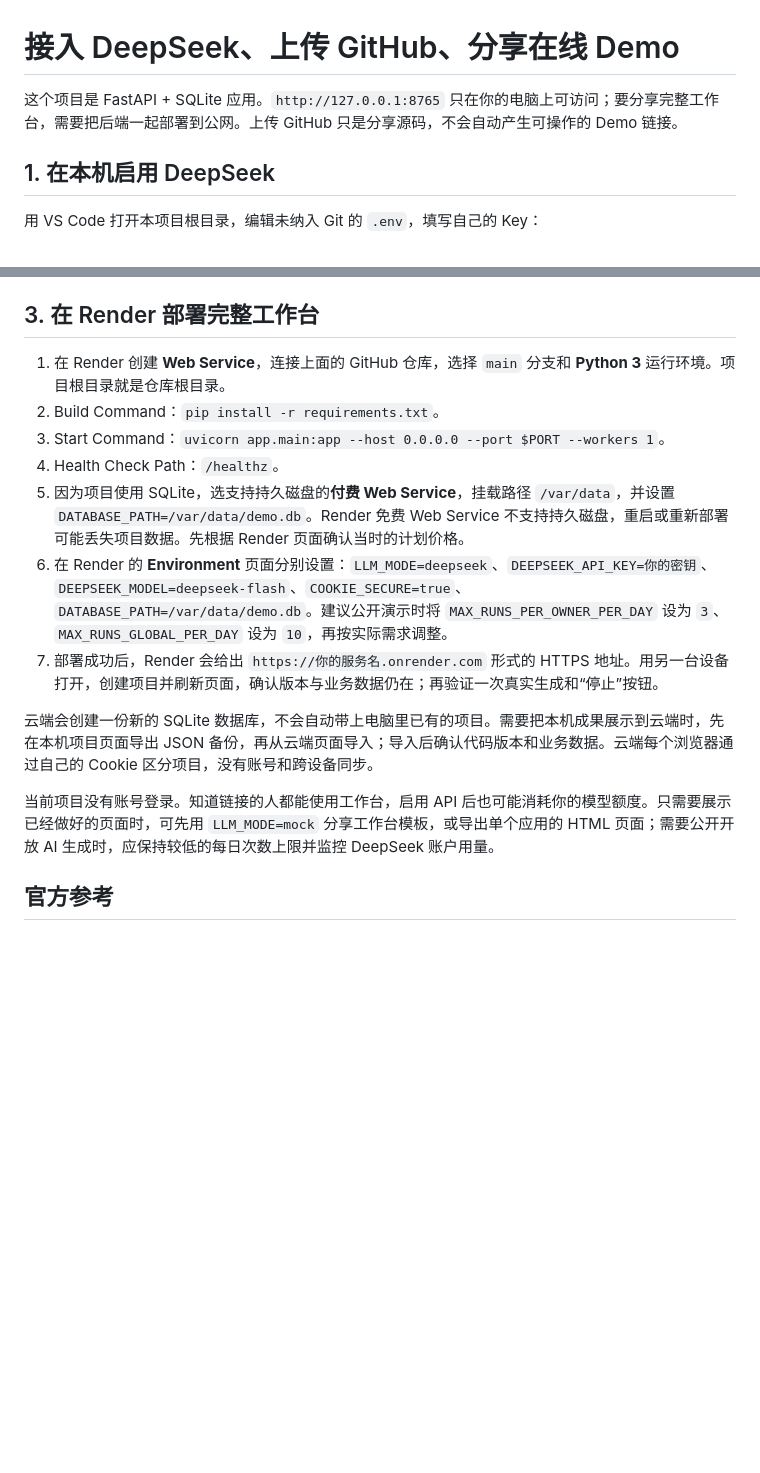
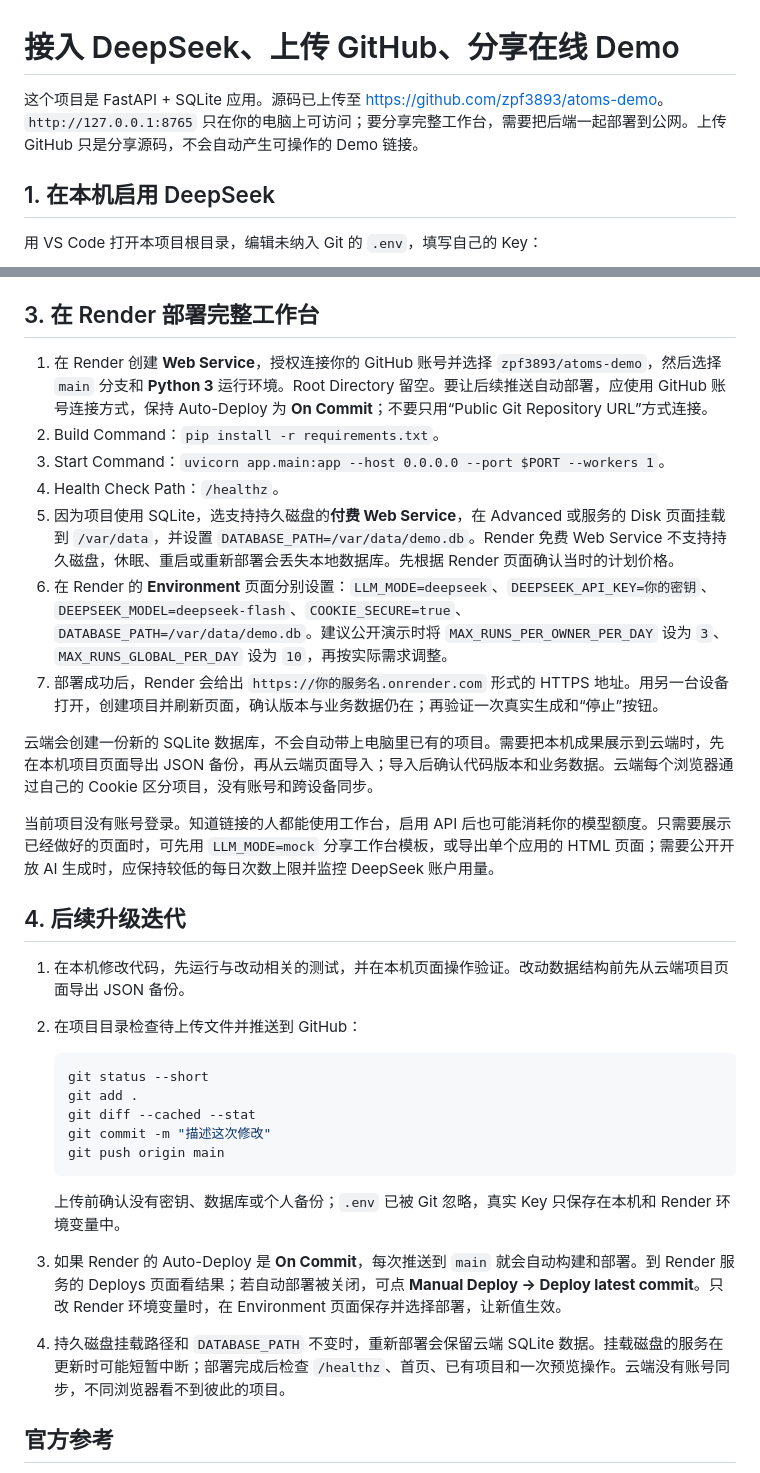
Before and after one commit to zpf3893/atoms-demo, a Markdown page: DEPLOY.md, 2 parts joined by grey strips. Drawn GitHub-style; blank space fills up the shorter version.

Commit message:
Document Render deployment and update workflow

````diff
--- a/DEPLOY.md
+++ b/DEPLOY.md
@@ -1,6 +1,6 @@
 # 接入 DeepSeek、上传 GitHub、分享在线 Demo
 
-这个项目是 FastAPI + SQLite 应用。`http://127.0.0.1:8765` 只在你的电脑上可访问；要分享完整工作台，需要把后端一起部署到公网。上传 GitHub 只是分享源码，不会自动产生可操作的 Demo 链接。
+这个项目是 FastAPI + SQLite 应用。源码已上传至 <https://github.com/zpf3893/atoms-demo>。`http://127.0.0.1:8765` 只在你的电脑上可访问；要分享完整工作台，需要把后端一起部署到公网。上传 GitHub 只是分享源码，不会自动产生可操作的 Demo 链接。
 
 ## 1. 在本机启用 DeepSeek
 
@@ -37,11 +37,11 @@ GitHub 会引导你完成身份验证。推送成功后，源码链接是 `https
 
 ## 3. 在 Render 部署完整工作台
 
-1. 在 Render 创建 **Web Service**，连接上面的 GitHub 仓库，选择 `main` 分支和 **Python 3** 运行环境。项目根目录就是仓库根目录。
+1. 在 Render 创建 **Web Service**，授权连接你的 GitHub 账号并选择 `zpf3893/atoms-demo`，然后选择 `main` 分支和 **Python 3** 运行环境。Root Directory 留空。要让后续推送自动部署，应使用 GitHub 账号连接方式，保持 Auto-Deploy 为 **On Commit**；不要只用“Public Git Repository URL”方式连接。
 2. Build Command：`pip install -r requirements.txt`。
 3. Start Command：`uvicorn app.main:app --host 0.0.0.0 --port $PORT --workers 1`。
 4. Health Check Path：`/healthz`。
-5. 因为项目使用 SQLite，选支持持久磁盘的**付费 Web Service**，挂载路径 `/var/data`，并设置 `DATABASE_PATH=/var/data/demo.db`。Render 免费 Web Service 不支持持久磁盘，重启或重新部署可能丢失项目数据。先根据 Render 页面确认当时的计划价格。
+5. 因为项目使用 SQLite，选支持持久磁盘的**付费 Web Service**，在 Advanced 或服务的 Disk 页面挂载到 `/var/data`，并设置 `DATABASE_PATH=/var/data/demo.db`。Render 免费 Web Service 不支持持久磁盘，休眠、重启或重新部署会丢失本地数据库。先根据 Render 页面确认当时的计划价格。
 6. 在 Render 的 **Environment** 页面分别设置：`LLM_MODE=deepseek`、`DEEPSEEK_API_KEY=你的密钥`、`DEEPSEEK_MODEL=deepseek-flash`、`COOKIE_SECURE=true`、`DATABASE_PATH=/var/data/demo.db`。建议公开演示时将 `MAX_RUNS_PER_OWNER_PER_DAY` 设为 `3`、`MAX_RUNS_GLOBAL_PER_DAY` 设为 `10`，再按实际需求调整。
 7. 部署成功后，Render 会给出 `https://你的服务名.onrender.com` 形式的 HTTPS 地址。用另一台设备打开，创建项目并刷新页面，确认版本与业务数据仍在；再验证一次真实生成和“停止”按钮。
 
@@ -49,6 +49,23 @@ GitHub 会引导你完成身份验证。推送成功后，源码链接是 `https
 
 当前项目没有账号登录。知道链接的人都能使用工作台，启用 API 后也可能消耗你的模型额度。只需要展示已经做好的页面时，可先用 `LLM_MODE=mock` 分享工作台模板，或导出单个应用的 HTML 页面；需要公开开放 AI 生成时，应保持较低的每日次数上限并监控 DeepSeek 账户用量。
 
+## 4. 后续升级迭代
+
+1. 在本机修改代码，先运行与改动相关的测试，并在本机页面操作验证。改动数据结构前先从云端项目页面导出 JSON 备份。
+2. 在项目目录检查待上传文件并推送到 GitHub：
+
+   ```bash
+   git status --short
+   git add .
+   git diff --cached --stat
+   git commit -m "描述这次修改"
+   git push origin main
+   ```
+
+   上传前确认没有密钥、数据库或个人备份；`.env` 已被 Git 忽略，真实 Key 只保存在本机和 Render 环境变量中。
+3. 如果 Render 的 Auto-Deploy 是 **On Commit**，每次推送到 `main` 就会自动构建和部署。到 Render 服务的 Deploys 页面看结果；若自动部署被关闭，可点 **Manual Deploy → Deploy latest commit**。只改 Render 环境变量时，在 Environment 页面保存并选择部署，让新值生效。
+4. 持久磁盘挂载路径和 `DATABASE_PATH` 不变时，重新部署会保留云端 SQLite 数据。挂载磁盘的服务在更新时可能短暂中断；部署完成后检查 `/healthz`、首页、已有项目和一次预览操作。云端没有账号同步，不同浏览器看不到彼此的项目。
+
 ## 官方参考
 
 - [DeepSeek 模型与价格](https://api-docs.deepseek.com/quick_start/pricing/)
````
